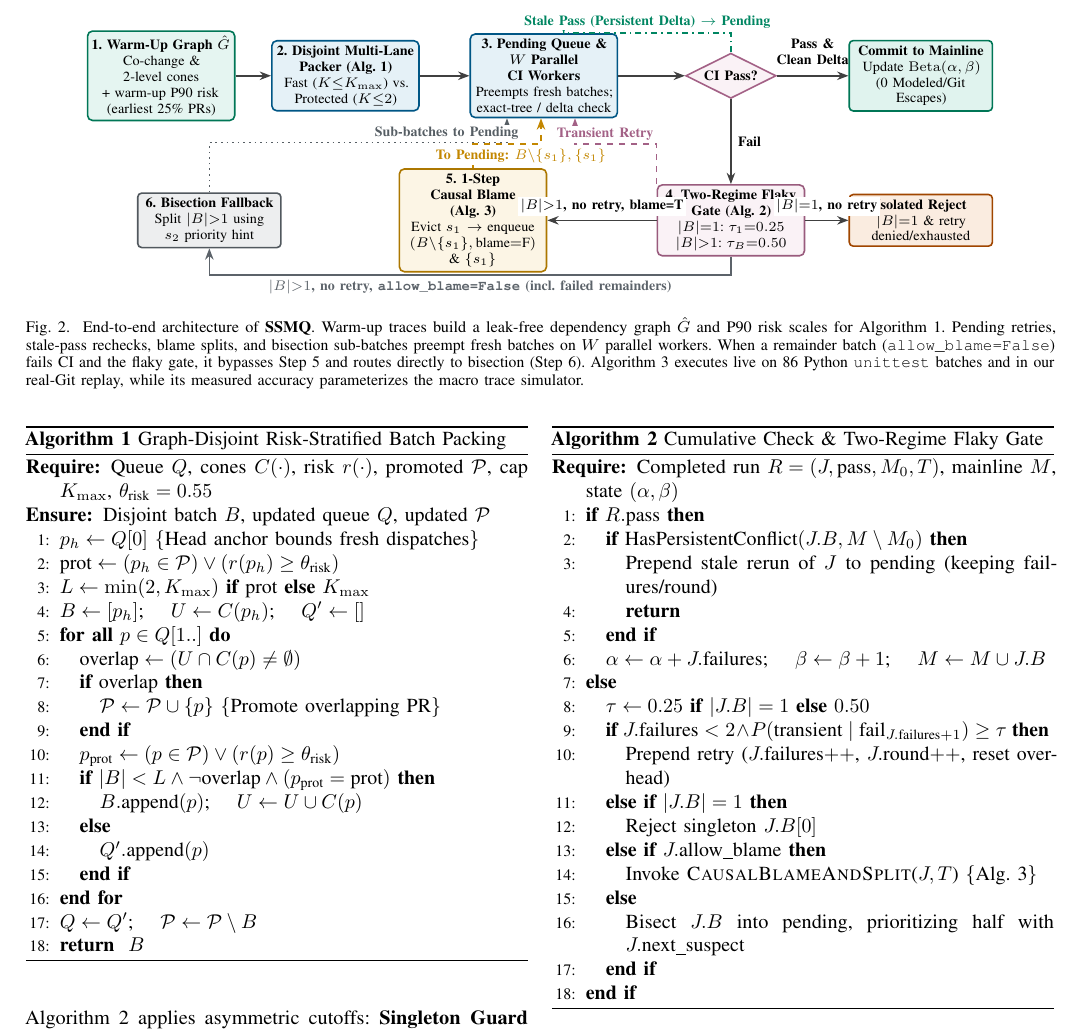
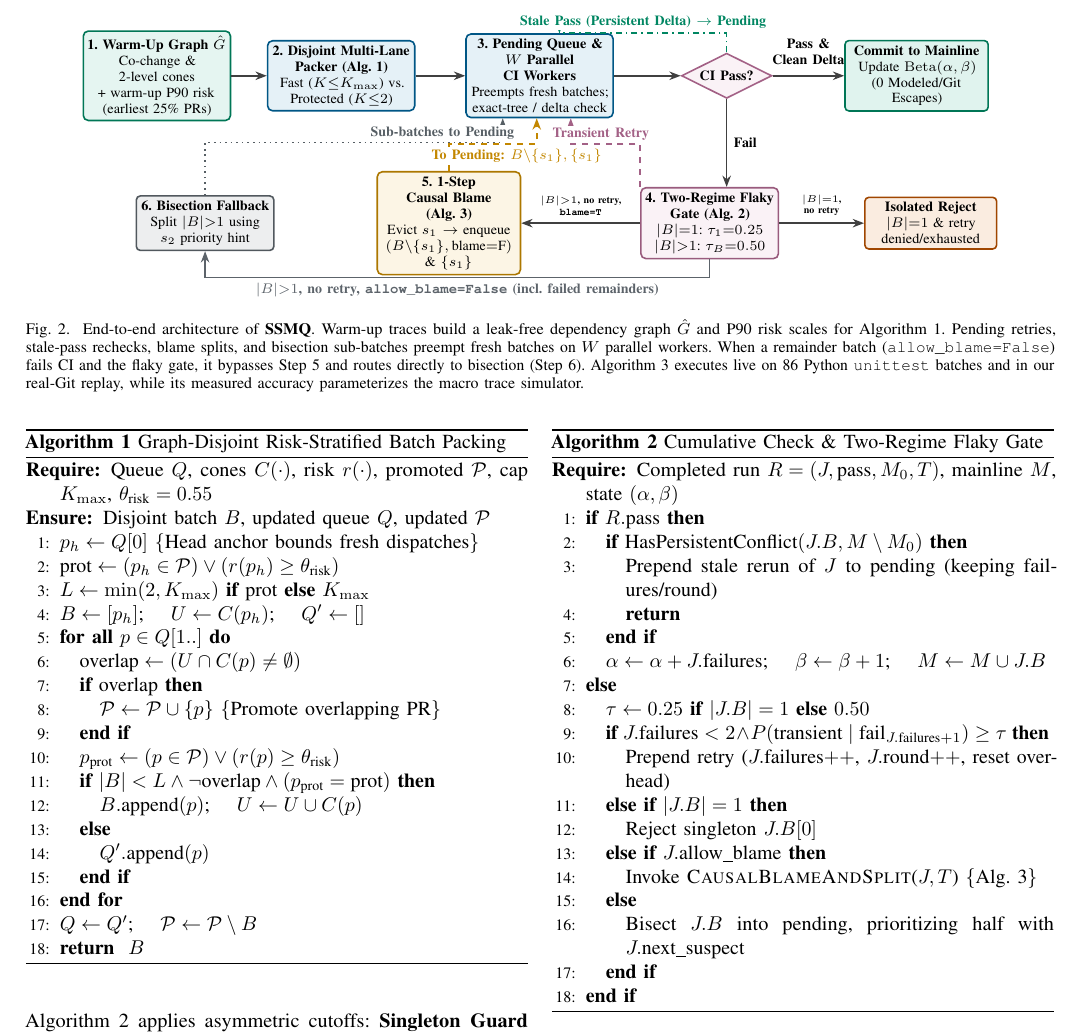
Before and after one commit to jma49/semantic-speculative-merge-queue, a LaTeX paper (paper/main.tex, which reads paper/figures/fig_architecture.tex): part of page 4 of 11, cut so that both start at the same text. Compiled offline with pdfLaTeX.

Commit message:
paper: fix Fig. 2 arrow label spacing and line-wrap justification

```diff
--- a/paper/figures/fig_architecture.tex
+++ b/paper/figures/fig_architecture.tex
@@ -22,22 +22,22 @@
 \node[smallbox=ssmqTeal] (merge) at (13.40, 1.40) {\textbf{Commit to Mainline}\\ Update $\mathrm{Beta}(\alpha,\beta)$\\ (0 Modeled/Git Escapes)};
 
 % Row 2: Flaky Gate -> (Singleton Reject OR Multi-PR Blame OR Bisection when allow_blame=False)
-\node[box=ssmqPurple] (flaky) at (10.05, -1.15) {\textbf{4. Two-Regime Flaky}\\ \textbf{Gate (Alg.~\ref{alg:flaky})}\\ $|B|{=}1$: $\tau_1{=}0.25$\\ $|B|{>}1$: $\tau_B{=}0.50$};
+\node[box=ssmqPurple, text width=2.25cm] (flaky) at (9.75, -1.20) {\textbf{4. Two-Regime Flaky}\\ \textbf{Gate (Alg.~\ref{alg:flaky})}\\ $|B|{=}1$: $\tau_1{=}0.25$\\ $|B|{>}1$: $\tau_B{=}0.50$};
 
-\node[smallbox=ssmqRed] (reject) at (13.40, -1.15) {\textbf{Isolated Reject}\\ $|B|{=}1$ \& retry\\ denied/exhausted};
+\node[smallbox=ssmqRed, text width=2.15cm] (reject) at (13.65, -1.20) {\textbf{Isolated Reject}\\ $|B|{=}1$ \& retry\\ denied/exhausted};
 
-\node[box=ssmqOrange] (blame) at (5.50, -1.15) {\textbf{5. 1-Step Causal Blame}\\ \textbf{(Alg.~\ref{alg:blame})}\\ Evict $s_1 \to$ enqueue\\ $(B{\setminus}\{s_1\}, \text{blame}{=}\text{F})$ \& $\{s_1\}$};
+\node[box=ssmqOrange, text width=2.35cm] (blame) at (5.15, -1.20) {\textbf{5. 1-Step Causal Blame}\\ \textbf{(Alg.~\ref{alg:blame})}\\ Evict $s_1 \to$ enqueue\\ $(B{\setminus}\{s_1\}, \text{blame}{=}\text{F})$ \& $\{s_1\}$};
 
-\node[smallbox=ssmqGray] (bisect) at (0.85, -1.15) {\textbf{6. Bisection Fallback}\\ Split $|B|{>}1$ using\\ $s_2$ priority hint};
+\node[smallbox=ssmqGray, text width=2.25cm] (bisect) at (0.85, -1.20) {\textbf{6. Bisection Fallback}\\ Split $|B|{>}1$ using\\ $s_2$ priority hint};
 
 % Primary forward arrows
 \draw[arr] (graph) -- (queue);
 \draw[arr] (queue) -- (ci);
 \draw[arr] (ci) -- (pass);
 \draw[arr] (pass.east) -- node[above, yshift=2pt, font=\scriptsize\bfseries, align=center] {Pass \&\\ Clean Delta} (merge.west);
-\draw[arr] (pass.south) -- node[lbl, right, xshift=2pt] {Fail} (flaky.north);
-\draw[arr] (flaky.east) -- node[lbl, above, yshift=2pt] {$|B|{=}1$, no retry} (reject.west);
-\draw[arr] (flaky.west) -- node[lbl, above, yshift=2pt] {$|B|{>}1$, no retry, blame=T} (blame.east);
+\draw[arr] (pass.south) -- (pass.south |- flaky.north) node[lbl, midway, right, xshift=2pt] {Fail};
+\draw[arr] (flaky.east) -- node[lbl, above, yshift=2pt, align=center, font=\tiny\bfseries] {$|B|{=}1$,\\ no retry} (reject.west);
+\draw[arr] (flaky.west) -- node[lbl, above, yshift=2pt, align=center, font=\tiny\bfseries] {$|B|{>}1$, no retry,\\ \texttt{blame=T}} (blame.east);
 
 % When a remainder (allow_blame=False) later fails CI & flaky gate, it routes directly from Flaky Gate -> Bisection!
 \draw[arr, draw=ssmqGray!85!black] (flaky.south) -- ++(0,-0.32) -| node[lbl, pos=0.25, below, yshift=-1pt, text=ssmqGray!85!black] {$|B|{>}1$, no retry, \texttt{allow\_blame=False} (incl.\ failed remainders)} (bisect.south);
```
Also changed, not shown: paper/sections/04_evaluation_setup.tex (+1 -1 lines), paper/sections/05_results.tex (+1 -1 lines).
